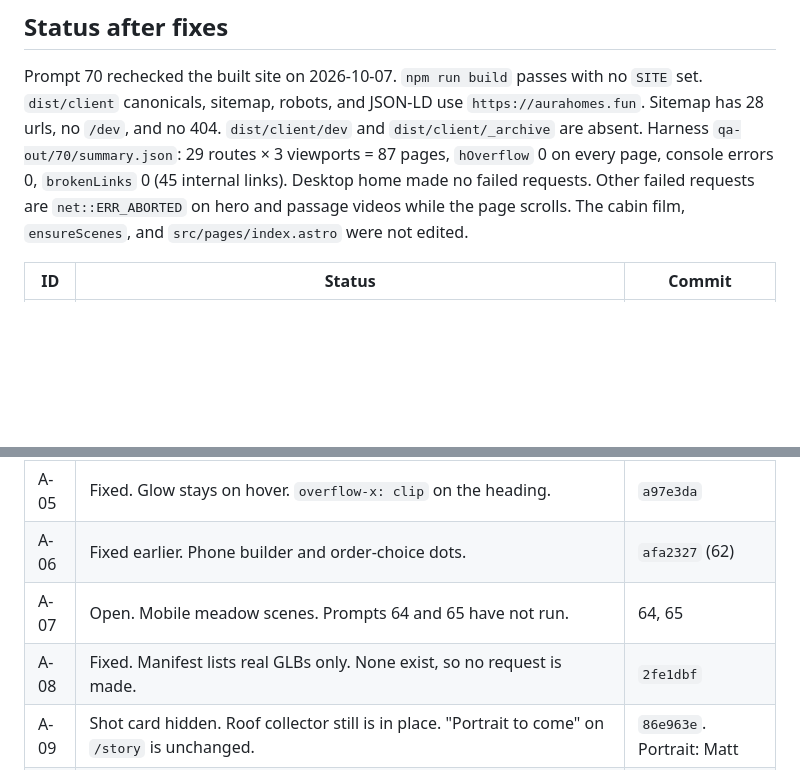
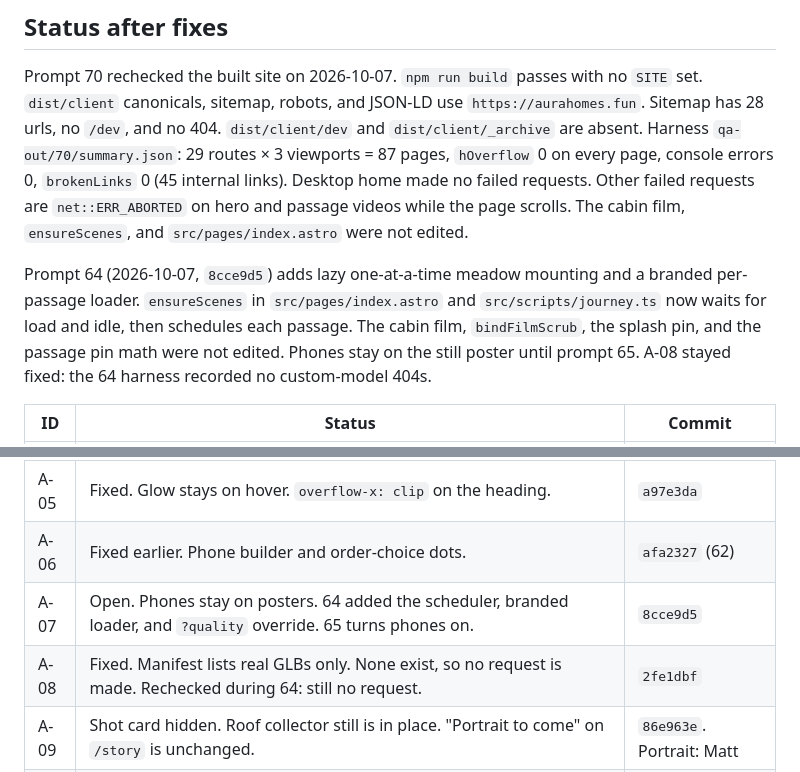
Before and after one commit to kr8tiv-io/aura-homes-site, a Markdown page: AUDIT.md, 2 parts joined by grey strips. Drawn GitHub-style; blank space fills up the shorter version.

Commit message:
Note the scene scheduler in the audit

```diff
--- a/AUDIT.md
+++ b/AUDIT.md
@@ -424,6 +424,8 @@ The nine custom-model HEAD 404s on desktop home (A-08) did not appear in this ha
 
 Prompt 70 rechecked the built site on 2026-10-07. `npm run build` passes with no `SITE` set. `dist/client` canonicals, sitemap, robots, and JSON-LD use `https://aurahomes.fun`. Sitemap has 28 urls, no `/dev`, and no 404. `dist/client/dev` and `dist/client/_archive` are absent. Harness `qa-out/70/summary.json`: 29 routes × 3 viewports = 87 pages, `hOverflow` 0 on every page, console errors 0, `brokenLinks` 0 (45 internal links). Desktop home made no failed requests. Other failed requests are `net::ERR_ABORTED` on hero and passage videos while the page scrolls. The cabin film, `ensureScenes`, and `src/pages/index.astro` were not edited.
 
+Prompt 64 (2026-10-07, `8cce9d5`) adds lazy one-at-a-time meadow mounting and a branded per-passage loader. `ensureScenes` in `src/pages/index.astro` and `src/scripts/journey.ts` now waits for load and idle, then schedules each passage. The cabin film, `bindFilmScrub`, the splash pin, and the passage pin math were not edited. Phones stay on the still poster until prompt 65. A-08 stayed fixed: the 64 harness recorded no custom-model 404s.
+
 | ID | Status | Commit |
 | --- | --- | --- |
 | A-01 | Fixed earlier. Thanks heading sits clear of the sticky bar. | `741afda` (67) |
@@ -432,8 +434,8 @@ Prompt 70 rechecked the built site on 2026-10-07. `npm run build` passes with no
 | A-04 | Open. Cabin film weight. Do not edit the film. | Matt |
 | A-05 | Fixed. Glow stays on hover. `overflow-x: clip` on the heading. | `a97e3da` |
 | A-06 | Fixed earlier. Phone builder and order-choice dots. | `afa2327` (62) |
-| A-07 | Open. Mobile meadow scenes. Prompts 64 and 65 have not run. | 64, 65 |
-| A-08 | Fixed. Manifest lists real GLBs only. None exist, so no request is made. | `2fe1dbf` |
+| A-07 | Open. Phones stay on posters. 64 added the scheduler, branded loader, and `?quality` override. 65 turns phones on. | `8cce9d5` |
+| A-08 | Fixed. Manifest lists real GLBs only. None exist, so no request is made. Rechecked during 64: still no request. | `2fe1dbf` |
 | A-09 | Shot card hidden. Roof collector still is in place. "Portrait to come" on `/story` is unchanged. | `86e963e`. Portrait: Matt |
 | A-10 | Open. Water pages still disagree. Left for Matt. | Matt |
 | A-11 | Fixed earlier for the phone crops that lost a subject. | `3f888ae` (63) |
```
